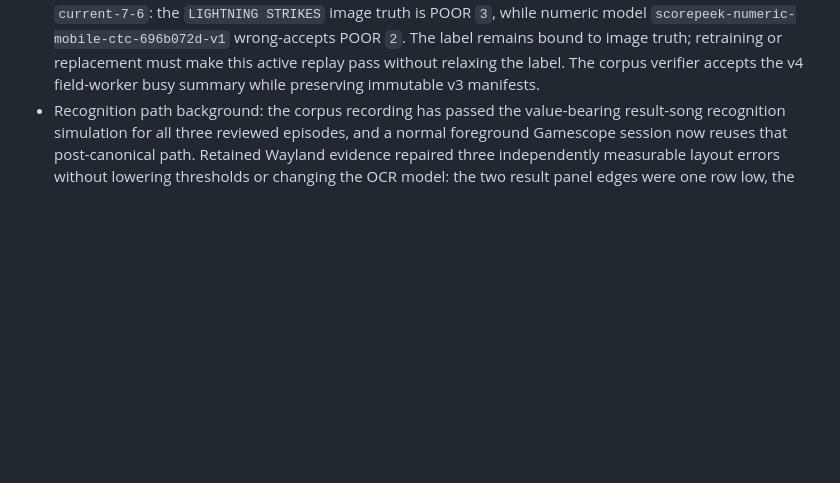
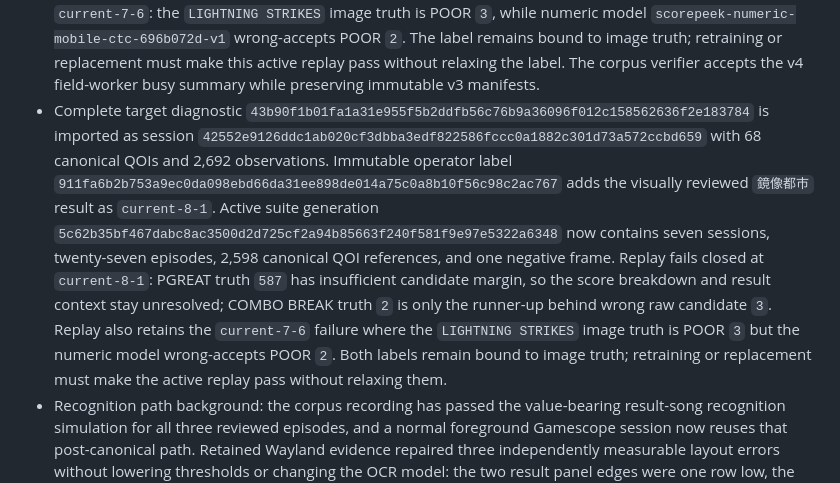
Before and after one commit to atty303/scorepeek, a Markdown page: STATUS.md, the part around the change. GitHub-like rendering; blank space fills up the shorter version.

Commit message:
docs: record latest numeric regression label
Co-authored-by: Codex <codex@openai.com>

```diff
--- a/STATUS.md
+++ b/STATUS.md
@@ -44,6 +44,20 @@ the roadmap and long-lived decisions remain in `docs/plan.ja.md` and `docs/decis
   to image truth; retraining or replacement must make this active replay pass without relaxing the
   label. The corpus verifier accepts the v4 field-worker busy summary while preserving immutable
   v3 manifests.
+- Complete target diagnostic
+  `43b90f1b01fa1a31e955f5b2ddfb56c76b9a36096f012c158562636f2e183784` is imported as session
+  `42552e9126ddc1ab020cf3dbba3edf822586fccc0a1882c301d73a572ccbd659` with 68 canonical QOIs
+  and 2,692 observations. Immutable operator label
+  `911fa6b2b753a9ec0da098ebd66da31ee898de014a75c0a8b10f56c98c2ac767` adds the visually
+  reviewed `鏡像都市` result as `current-8-1`. Active suite generation
+  `5c62b35bf467dabc8ac3500d2d725cf2a94b85663f240f581f9e97e5322a6348` now contains seven
+  sessions, twenty-seven episodes, 2,598 canonical QOI references, and one negative frame. Replay
+  fails closed at `current-8-1`: PGREAT truth `587` has insufficient candidate margin, so the score
+  breakdown and result context stay unresolved; COMBO BREAK truth `2` is only the runner-up behind
+  wrong raw candidate `3`. Replay also retains the `current-7-6` failure where the
+  `LIGHTNING STRIKES` image truth is POOR `3` but the numeric model wrong-accepts POOR `2`. Both
+  labels remain bound to image truth; retraining or replacement must make the active replay pass
+  without relaxing them.
 - Recognition path background: the corpus recording has passed the value-bearing result-song
   recognition simulation for all three reviewed episodes, and a normal foreground Gamescope
   session now reuses that post-canonical path. Retained Wayland evidence repaired three independently
```
